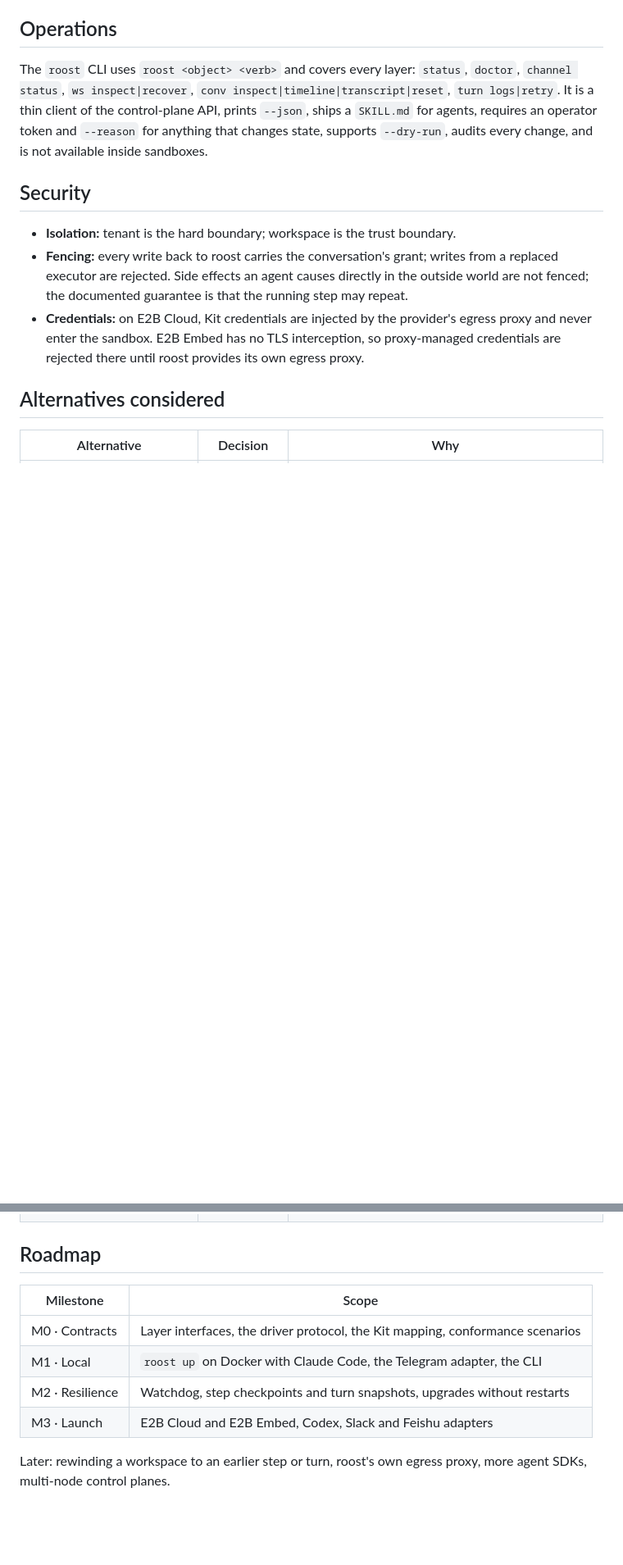
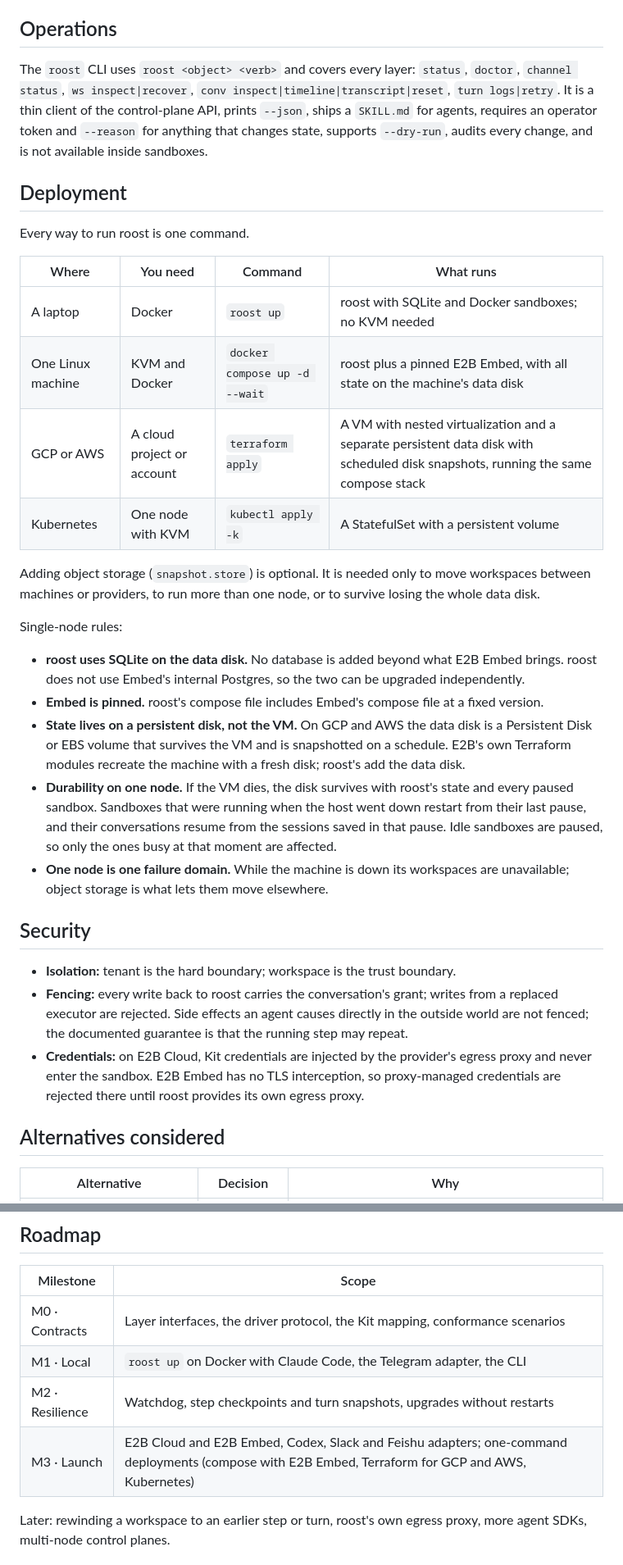
Before and after one commit to JerryChaox/roost, a Markdown page: docs/rfcs/0001-durable-agent-runtime.md, 2 parts joined by grey strips. Shown at 82% size. Rendered like a GitHub page; blank space fills up the shorter version.

```diff
--- a/docs/rfcs/0001-durable-agent-runtime.md
+++ b/docs/rfcs/0001-durable-agent-runtime.md
@@ -155,6 +155,27 @@ roost's own configuration (`roost.yaml`) covers only what Kits cannot: how works
 
 The `roost` CLI uses `roost <object> <verb>` and covers every layer: `status`, `doctor`, `channel status`, `ws inspect|recover`, `conv inspect|timeline|transcript|reset`, `turn logs|retry`. It is a thin client of the control-plane API, prints `--json`, ships a `SKILL.md` for agents, requires an operator token and `--reason` for anything that changes state, supports `--dry-run`, audits every change, and is not available inside sandboxes.
 
+## Deployment
+
+Every way to run roost is one command.
+
+| Where | You need | Command | What runs |
+|---|---|---|---|
+| A laptop | Docker | `roost up` | roost with SQLite and Docker sandboxes; no KVM needed |
+| One Linux machine | KVM and Docker | `docker compose up -d --wait` | roost plus a pinned E2B Embed, with all state on the machine's data disk |
+| GCP or AWS | A cloud project or account | `terraform apply` | A VM with nested virtualization and a separate persistent data disk with scheduled disk snapshots, running the same compose stack |
+| Kubernetes | One node with KVM | `kubectl apply -k` | A StatefulSet with a persistent volume |
+
+Adding object storage (`snapshot.store`) is optional. It is needed only to move workspaces between machines or providers, to run more than one node, or to survive losing the whole data disk.
+
+Single-node rules:
+
+- **roost uses SQLite on the data disk.** No database is added beyond what E2B Embed brings. roost does not use Embed's internal Postgres, so the two can be upgraded independently.
+- **Embed is pinned.** roost's compose file includes Embed's compose file at a fixed version.
+- **State lives on a persistent disk, not the VM.** On GCP and AWS the data disk is a Persistent Disk or EBS volume that survives the VM and is snapshotted on a schedule. E2B's own Terraform modules recreate the machine with a fresh disk; roost's add the data disk.
+- **Durability on one node.** If the VM dies, the disk survives with roost's state and every paused sandbox. Sandboxes that were running when the host went down restart from their last pause, and their conversations resume from the sessions saved in that pause. Idle sandboxes are paused, so only the ones busy at that moment are affected.
+- **One node is one failure domain.** While the machine is down its workspaces are unavailable; object storage is what lets them move elsewhere.
+
 ## Security
 
 - **Isolation:** tenant is the hard boundary; workspace is the trust boundary.
@@ -183,7 +204,7 @@ The `roost` CLI uses `roost <object> <verb>` and covers every layer: `status`, `
 | M0 · Contracts | Layer interfaces, the driver protocol, the Kit mapping, conformance scenarios |
 | M1 · Local | `roost up` on Docker with Claude Code, the Telegram adapter, the CLI |
 | M2 · Resilience | Watchdog, step checkpoints and turn snapshots, upgrades without restarts |
-| M3 · Launch | E2B Cloud and E2B Embed, Codex, Slack and Feishu adapters |
+| M3 · Launch | E2B Cloud and E2B Embed, Codex, Slack and Feishu adapters; one-command deployments (compose with E2B Embed, Terraform for GCP and AWS, Kubernetes) |
 
 Later: rewinding a workspace to an earlier step or turn, roost's own egress proxy, more agent SDKs, multi-node control planes.
 
```
Also changed, not shown: README.md (+11 -0 lines).
